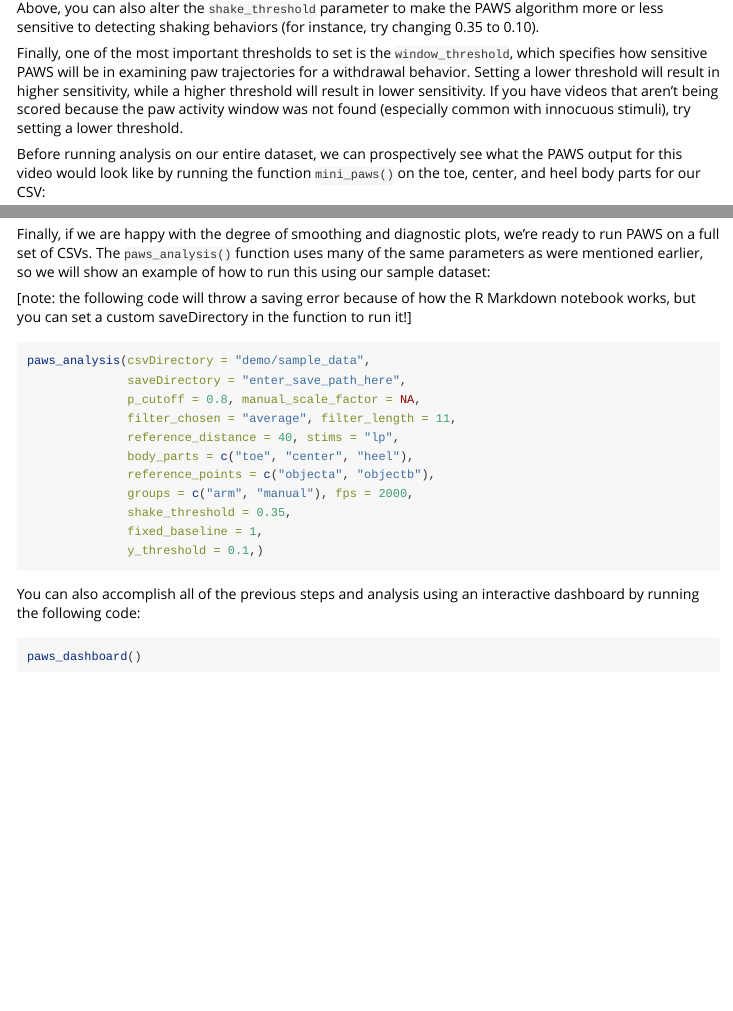
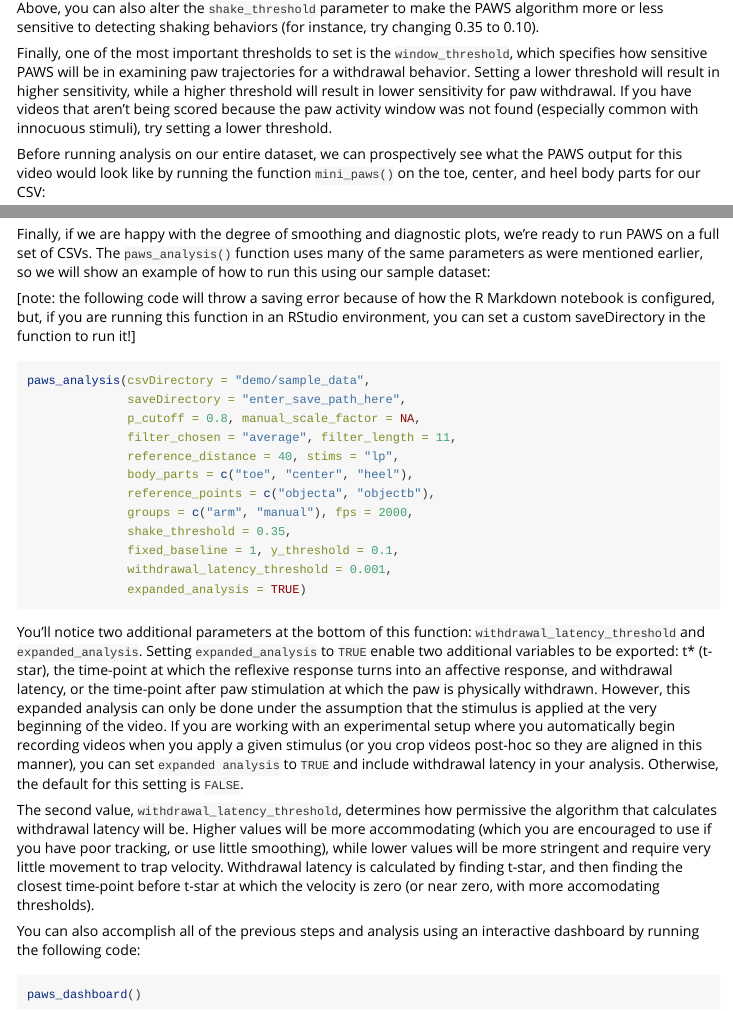
Before and after one commit to osimon81/PAWS, an R Markdown document (vignettes/Tutorial.Rmd): the page in a window 1100 px wide, from 3190 px down, and a second part further down, joined at a grey line. Rendered offline with R 4.5, knitr and Pandoc, with nearby package versions; some code elsewhere in the file could not run offline.

Commit message:
tutorial update

````diff
--- a/vignettes/Tutorial.Rmd
+++ b/vignettes/Tutorial.Rmd
@@ -132,7 +132,7 @@ plot_univariate_projection(csv_or_path = lp_arm_stim,
 
 Above, you can also alter the `shake_threshold` parameter to make the PAWS algorithm more or less sensitive to detecting shaking behaviors (for instance, try changing 0.35 to 0.10).
 
-Finally, one of the most important thresholds to set is the `window_threshold`, which specifies how sensitive PAWS will be in examining paw trajectories for a withdrawal behavior. Setting a lower threshold will result in higher sensitivity, while a higher threshold will result in lower sensitivity. If you have videos that aren't being scored because the paw activity window was not found (especially common with innocuous stimuli), try setting a lower threshold.
+Finally, one of the most important thresholds to set is the `window_threshold`, which specifies how sensitive PAWS will be in examining paw trajectories for a withdrawal behavior. Setting a lower threshold will result in higher sensitivity, while a higher threshold will result in lower sensitivity for paw withdrawal. If you have videos that aren't being scored because the paw activity window was not found (especially common with innocuous stimuli), try setting a lower threshold.
 
 Before running analysis on our entire dataset, we can prospectively see what the PAWS output for this video would look like by running the function `mini_paws()` on the toe, center, and heel body parts for our CSV:
 
@@ -175,7 +175,7 @@ lp_arm_manual
 
 Finally, if we are happy with the degree of smoothing and diagnostic plots, we're ready to run PAWS on a full set of CSVs. The `paws_analysis()` function uses many of the same parameters as were mentioned earlier, so we will show an example of how to run this using our sample dataset:
 
-[note: the following code will throw a saving error because of how the R Markdown notebook works, but you can set a custom saveDirectory in the function to run it!]
+[note: the following code will throw a saving error because of how the R Markdown notebook is configured, but, if you are running this function in an RStudio environment, you can set a custom saveDirectory in the function to run it!]
 
 ```{r running paws analysis, eval = FALSE}
 paws_analysis(csvDirectory = "demo/sample_data",
@@ -187,9 +187,14 @@ paws_analysis(csvDirectory = "demo/sample_data",
               reference_points = c("objecta", "objectb"),
               groups = c("arm", "manual"), fps = 2000,
               shake_threshold = 0.35,
-              fixed_baseline = 1,
-              y_threshold = 0.1,)
+              fixed_baseline = 1, y_threshold = 0.1,
+              withdrawal_latency_threshold = 0.001,
+              expanded_analysis = TRUE)
 ```
+
+You'll notice two additional parameters at the bottom of this function: `withdrawal_latency_threshold` and `expanded_analysis`. Setting `expanded_analysis` to `TRUE` enable two additional variables to be exported: t* (t-star), the time-point at which the reflexive response turns into an affective response, and withdrawal latency, or the time-point after paw stimulation at which the paw is physically withdrawn. However, this expanded analysis can only be done under the assumption that the stimulus is applied at the very beginning of the video. If you are working with an experimental setup where you automatically begin recording videos when you apply a given stimulus (or you crop videos post-hoc so they are aligned in this manner), you can set `expanded analysis` to `TRUE` and include withdrawal latency in your analysis. Otherwise, the default for this setting is `FALSE`.
+
+The second value, `withdrawal_latency_threshold`, determines how permissive the algorithm that calculates withdrawal latency will be. Higher values will be more accommodating (which you are encouraged to use if you have poor tracking, or use little smoothing), while lower values will be more stringent and require very little movement to trap velocity. Withdrawal latency is calculated by finding t-star, and then finding the closest time-point before t-star at which the velocity is zero (or near zero, with more accomodating thresholds).
 
 You can also accomplish all of the previous steps and analysis using an interactive dashboard by running the following code:
 
````
